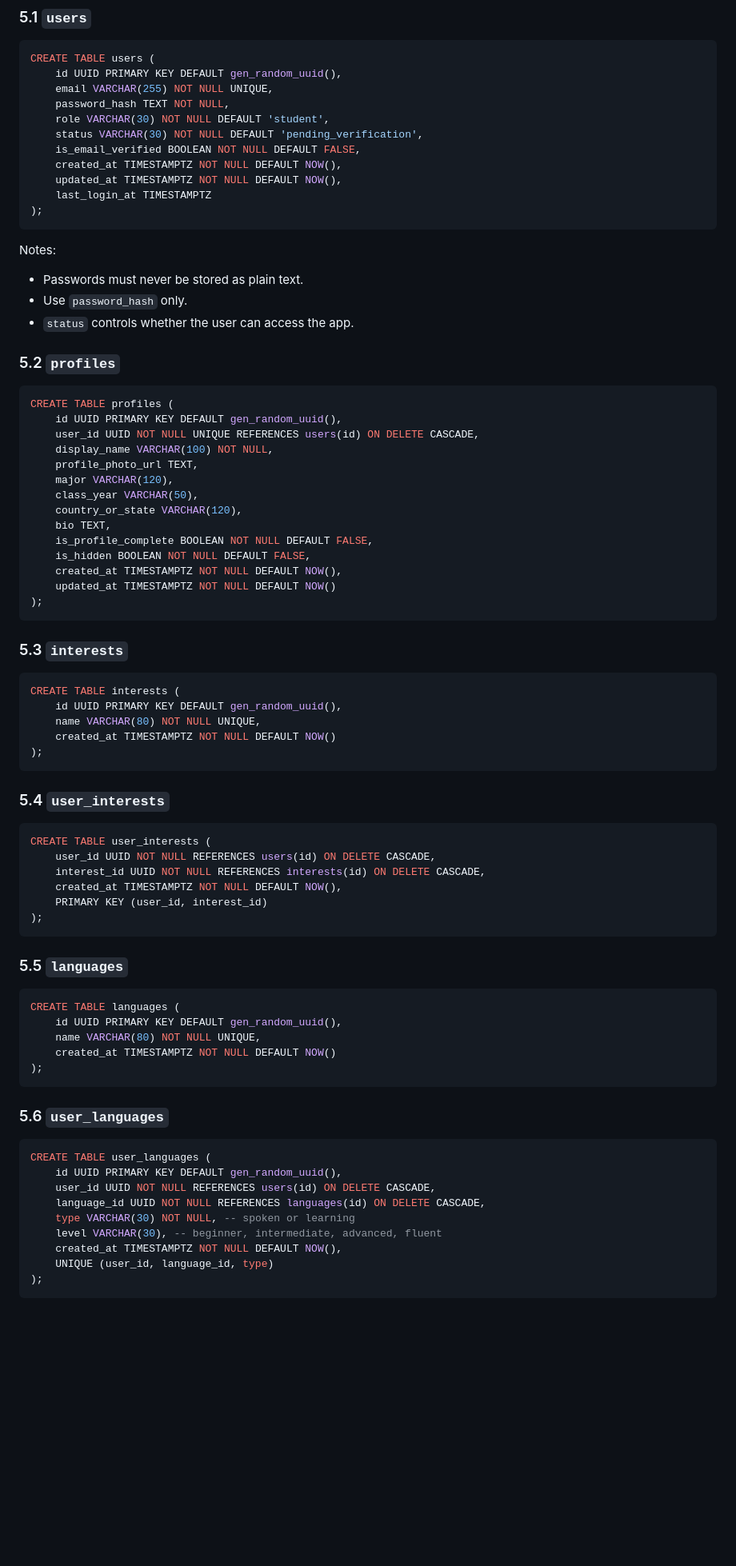
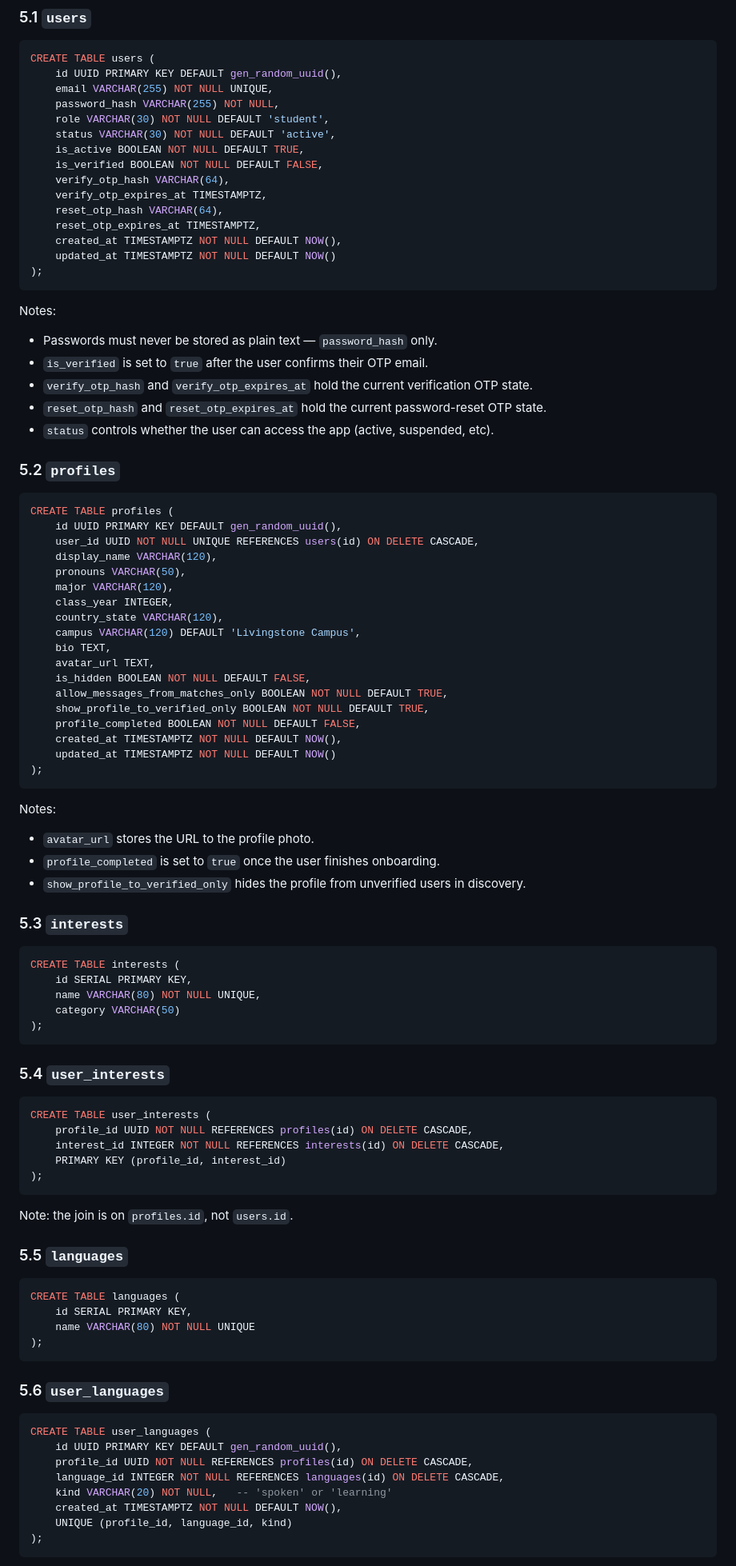
Before and after one commit to CephasTechOrg/LC-CONNECT, a Markdown page: lc_connect_docs/database.md, the part around one of its changes. Shown at 80% size. Drawn GitHub-style; blank space fills up the shorter version.

Commit message:
docs: add database design specifications and folder structure documentation

````diff
--- a/lc_connect_docs/database.md
+++ b/lc_connect_docs/database.md
@@ -129,21 +129,27 @@ dismissed
 CREATE TABLE users (
     id UUID PRIMARY KEY DEFAULT gen_random_uuid(),
     email VARCHAR(255) NOT NULL UNIQUE,
-    password_hash TEXT NOT NULL,
+    password_hash VARCHAR(255) NOT NULL,
     role VARCHAR(30) NOT NULL DEFAULT 'student',
-    status VARCHAR(30) NOT NULL DEFAULT 'pending_verification',
-    is_email_verified BOOLEAN NOT NULL DEFAULT FALSE,
+    status VARCHAR(30) NOT NULL DEFAULT 'active',
+    is_active BOOLEAN NOT NULL DEFAULT TRUE,
+    is_verified BOOLEAN NOT NULL DEFAULT FALSE,
+    verify_otp_hash VARCHAR(64),
+    verify_otp_expires_at TIMESTAMPTZ,
+    reset_otp_hash VARCHAR(64),
+    reset_otp_expires_at TIMESTAMPTZ,
     created_at TIMESTAMPTZ NOT NULL DEFAULT NOW(),
-    updated_at TIMESTAMPTZ NOT NULL DEFAULT NOW(),
-    last_login_at TIMESTAMPTZ
+    updated_at TIMESTAMPTZ NOT NULL DEFAULT NOW()
 );
 ```
 
 Notes:
 
-- Passwords must never be stored as plain text.
-- Use `password_hash` only.
-- `status` controls whether the user can access the app.
+- Passwords must never be stored as plain text — `password_hash` only.
+- `is_verified` is set to `true` after the user confirms their OTP email.
+- `verify_otp_hash` and `verify_otp_expires_at` hold the current verification OTP state.
+- `reset_otp_hash` and `reset_otp_expires_at` hold the current password-reset OTP state.
+- `status` controls whether the user can access the app (active, suspended, etc).
 
 ### 5.2 `profiles`
 
@@ -151,26 +157,36 @@ Notes:
 CREATE TABLE profiles (
     id UUID PRIMARY KEY DEFAULT gen_random_uuid(),
     user_id UUID NOT NULL UNIQUE REFERENCES users(id) ON DELETE CASCADE,
-    display_name VARCHAR(100) NOT NULL,
-    profile_photo_url TEXT,
+    display_name VARCHAR(120),
+    pronouns VARCHAR(50),
     major VARCHAR(120),
-    class_year VARCHAR(50),
-    country_or_state VARCHAR(120),
+    class_year INTEGER,
+    country_state VARCHAR(120),
+    campus VARCHAR(120) DEFAULT 'Livingstone Campus',
     bio TEXT,
-    is_profile_complete BOOLEAN NOT NULL DEFAULT FALSE,
+    avatar_url TEXT,
     is_hidden BOOLEAN NOT NULL DEFAULT FALSE,
+    allow_messages_from_matches_only BOOLEAN NOT NULL DEFAULT TRUE,
+    show_profile_to_verified_only BOOLEAN NOT NULL DEFAULT TRUE,
+    profile_completed BOOLEAN NOT NULL DEFAULT FALSE,
     created_at TIMESTAMPTZ NOT NULL DEFAULT NOW(),
     updated_at TIMESTAMPTZ NOT NULL DEFAULT NOW()
 );
 ```
 
+Notes:
+
+- `avatar_url` stores the URL to the profile photo.
+- `profile_completed` is set to `true` once the user finishes onboarding.
+- `show_profile_to_verified_only` hides the profile from unverified users in discovery.
+
 ### 5.3 `interests`
 
 ```sql
 CREATE TABLE interests (
-    id UUID PRIMARY KEY DEFAULT gen_random_uuid(),
+    id SERIAL PRIMARY KEY,
     name VARCHAR(80) NOT NULL UNIQUE,
-    created_at TIMESTAMPTZ NOT NULL DEFAULT NOW()
+    category VARCHAR(50)
 );
 ```
 
@@ -178,20 +194,20 @@ CREATE TABLE interests (
 
 ```sql
 CREATE TABLE user_interests (
-    user_id UUID NOT NULL REFERENCES users(id) ON DELETE CASCADE,
-    interest_id UUID NOT NULL REFERENCES interests(id) ON DELETE CASCADE,
-    created_at TIMESTAMPTZ NOT NULL DEFAULT NOW(),
-    PRIMARY KEY (user_id, interest_id)
+    profile_id UUID NOT NULL REFERENCES profiles(id) ON DELETE CASCADE,
+    interest_id INTEGER NOT NULL REFERENCES interests(id) ON DELETE CASCADE,
+    PRIMARY KEY (profile_id, interest_id)
 );
 ```
+
+Note: the join is on `profiles.id`, not `users.id`.
 
 ### 5.5 `languages`
 
 ```sql
 CREATE TABLE languages (
-    id UUID PRIMARY KEY DEFAULT gen_random_uuid(),
-    name VARCHAR(80) NOT NULL UNIQUE,
-    created_at TIMESTAMPTZ NOT NULL DEFAULT NOW()
+    id SERIAL PRIMARY KEY,
+    name VARCHAR(80) NOT NULL UNIQUE
 );
 ```
 
@@ -200,11 +216,10 @@ CREATE TABLE languages (
 ```sql
 CREATE TABLE user_languages (
     id UUID PRIMARY KEY DEFAULT gen_random_uuid(),
-    user_id UUID NOT NULL REFERENCES users(id) ON DELETE CASCADE,
-    language_id UUID NOT NULL REFERENCES languages(id) ON DELETE CASCADE,
-    type VARCHAR(30) NOT NULL, -- spoken or learning
-    level VARCHAR(30), -- beginner, intermediate, advanced, fluent
+    profile_id UUID NOT NULL REFERENCES profiles(id) ON DELETE CASCADE,
+    language_id INTEGER NOT NULL REFERENCES languages(id) ON DELETE CASCADE,
+    kind VARCHAR(20) NOT NULL,   -- 'spoken' or 'learning'
     created_at TIMESTAMPTZ NOT NULL DEFAULT NOW(),
-    UNIQUE (user_id, language_id, type)
+    UNIQUE (profile_id, language_id, kind)
 );
 ```
````
Also changed, not shown: other parts of lc_connect_docs/database.md (+49 -50 lines), lc_connect_docs/folder_structure.md (+76 -203 lines).
